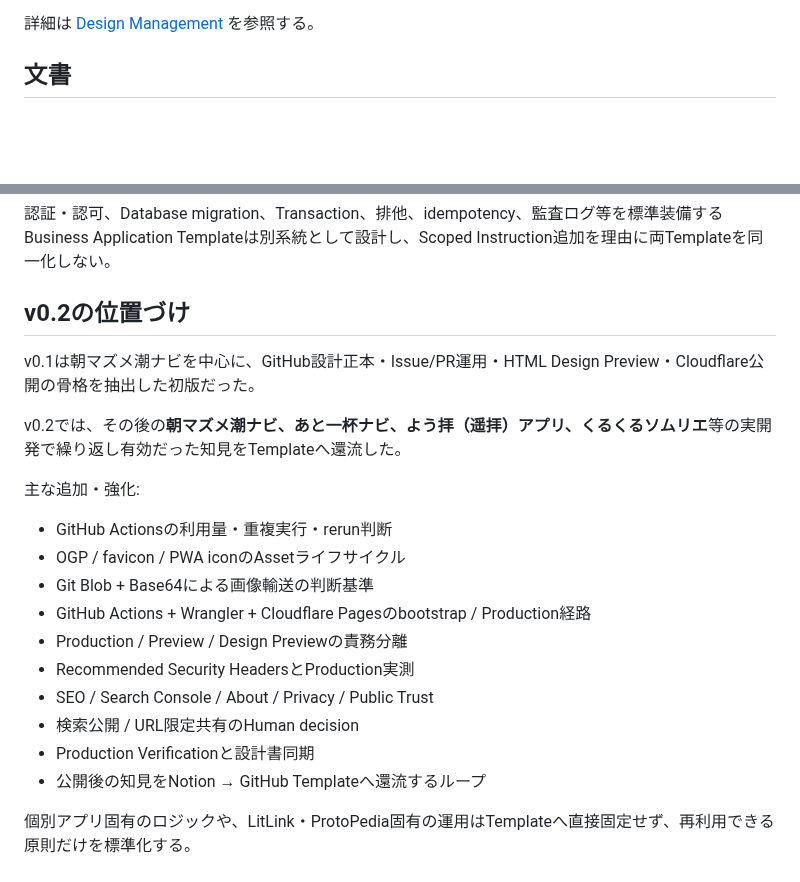
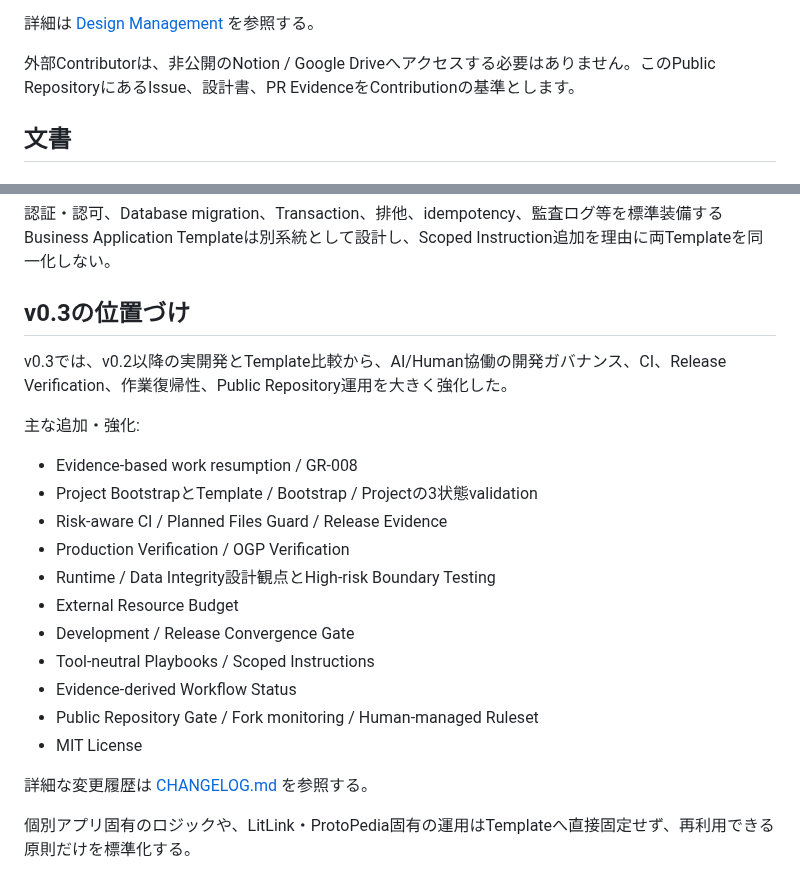
Before and after one commit to ha-rookie/ai-driven-webapp-template, a Markdown page: README.md, 2 parts joined by grey strips. Drawn GitHub-style; blank space fills up the shorter version.

```diff
--- a/README.md
+++ b/README.md
@@ -64,6 +102,8 @@ AIと人間でWebアプリを継続開発するための標準テンプレート
 - Chat上の確定事項: 必ず該当設計書へ反映
 
 詳細は [Design Management](docs/05_DESIGN_MANAGEMENT.md) を参照する。
+
+外部Contributorは、非公開のNotion / Google Driveへアクセスする必要はありません。このPublic RepositoryにあるIssue、設計書、PR EvidenceをContributionの基準とします。
 
 ## 文書
 
@@ -134,24 +174,25 @@ Template Repository自身ではCloudflareへ自動Deployしない。
 
 認証・認可、Database migration、Transaction、排他、idempotency、監査ログ等を標準装備するBusiness Application Templateは別系統として設計し、Scoped Instruction追加を理由に両Templateを同一化しない。
 
-## v0.2の位置づけ
+## v0.3の位置づけ
 
-v0.1は朝マズメ潮ナビを中心に、GitHub設計正本・Issue/PR運用・HTML Design Preview・Cloudflare公開の骨格を抽出した初版だった。
-
-v0.2では、その後の**朝マズメ潮ナビ、あと一杯ナビ、よう拝（遥拝）アプリ、くるくるソムリエ**等の実開発で繰り返し有効だった知見をTemplateへ還流した。
+v0.3では、v0.2以降の実開発とTemplate比較から、AI/Human協働の開発ガバナンス、CI、Release Verification、作業復帰性、Public Repository運用を大きく強化した。
 
 主な追加・強化:
 
-- GitHub Actionsの利用量・重複実行・rerun判断
-- OGP / favicon / PWA iconのAssetライフサイクル
-- Git Blob + Base64による画像輸送の判断基準
-- GitHub Actions + Wrangler + Cloudflare Pagesのbootstrap / Production経路
-- Production / Preview / Design Previewの責務分離
-- Recommended Security HeadersとProduction実測
-- SEO / Search Console / About / Privacy / Public Trust
-- 検索公開 / URL限定共有のHuman decision
-- Production Verificationと設計書同期
-- 公開後の知見をNotion → GitHub Templateへ還流するループ
+- Evidence-based work resumption / GR-008
+- Project BootstrapとTemplate / Bootstrap / Projectの3状態validation
+- Risk-aware CI / Planned Files Guard / Release Evidence
+- Production Verification / OGP Verification
+- Runtime / Data Integrity設計観点とHigh-risk Boundary Testing
+- External Resource Budget
+- Development / Release Convergence Gate
+- Tool-neutral Playbooks / Scoped Instructions
+- Evidence-derived Workflow Status
+- Public Repository Gate / Fork monitoring / Human-managed Ruleset
+- MIT License
+
+詳細な変更履歴は [CHANGELOG.md](CHANGELOG.md) を参照する。
 
 個別アプリ固有のロジックや、LitLink・ProtoPedia固有の運用はTemplateへ直接固定せず、再利用できる原則だけを標準化する。
 
```
Also changed, not shown: other parts of README.md (+38 -0 lines).
